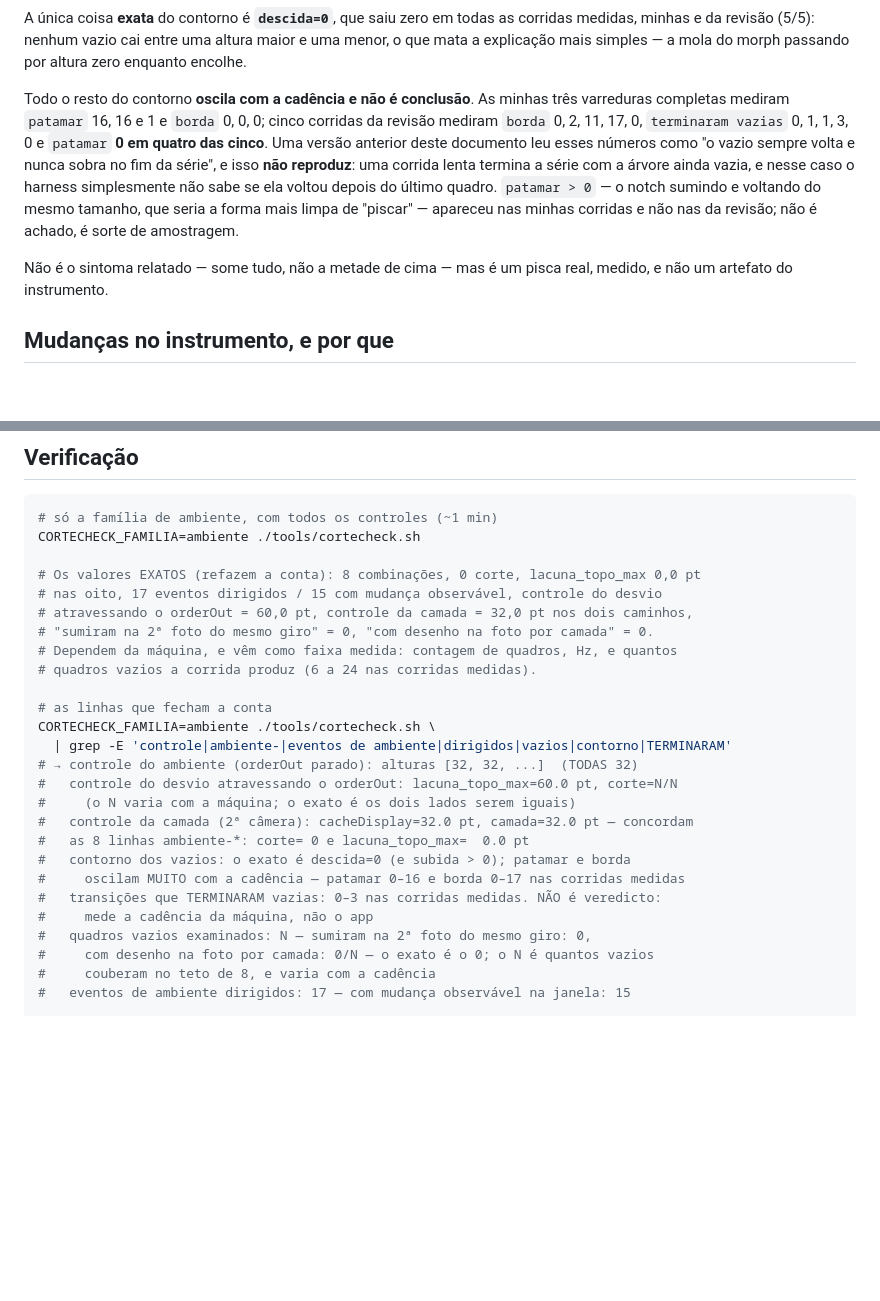
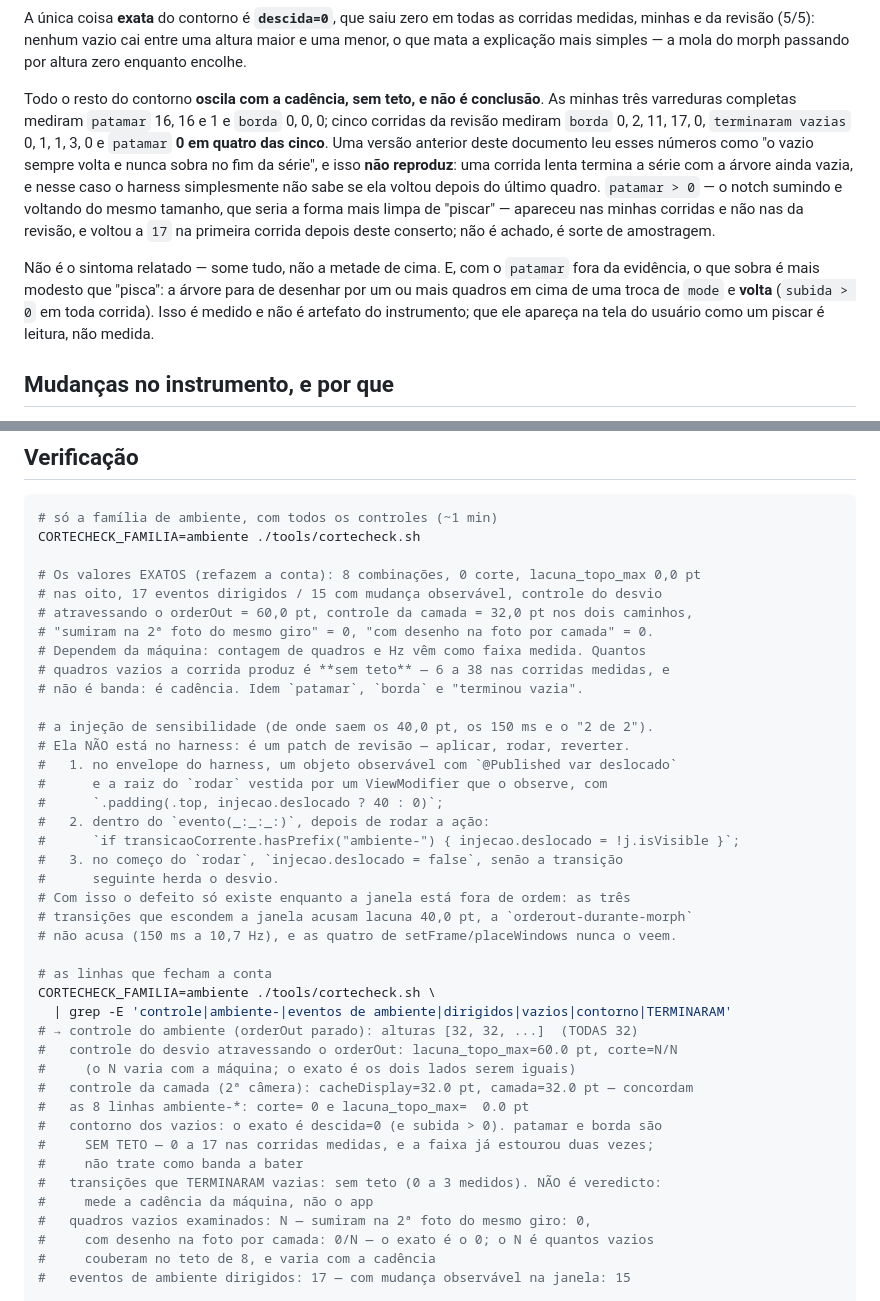
Before and after one commit to luccas-silveira/knobler, a Markdown page: docs/wayfinder/medicao-003-1-ambiente.md, 2 parts joined by grey strips. Drawn GitHub-style; blank space fills up the shorter version.

Commit message:
medição: contador de vazio sem teto, e a injeção de sensibilidade ganha receita
A faixa de quadros vazios estourou de novo na corrida seguinte (38 vazios,
patamar=17 contra a banda 0–16). Segunda vez. Os contadores de vazio — quadros
vazios, patamar, borda e "terminou vazia" — passam a ser declarados SEM TETO, do
jeito que a 001 já fazia num ponto: eles medem a cadência da máquina, não o app,
e uma banda ali só serve pra ser reeditada a cada corrida.

Os números da sensibilidade (40,0 pt, 150 ms, 10,7 Hz, 2 de 2) vinham de um patch
de revisão já revertido, sem comando que os refizesse. A Verificação da 003.1
ganhou o patch em três passos comentados, marcado "aplicar, rodar, reverter", com
o resultado esperado junto.

E "é um pisca real, medido" apoiava-se no patamar, que saiu de evidência: a frase
agora diz só o que o subida > 0 sustenta — a árvore para de desenhar e volta.

Co-Authored-By: Claude Opus 5 (1M context) <noreply@anthropic.com>

```diff
--- a/docs/wayfinder/medicao-003-1-ambiente.md
+++ b/docs/wayfinder/medicao-003-1-ambiente.md
@@ -146,7 +146,7 @@ medidas, minhas e da revisão (5/5): nenhum vazio cai entre uma altura maior e u
 que mata a explicação mais simples — a mola do morph passando por altura zero enquanto
 encolhe.
 
-Todo o resto do contorno **oscila com a cadência e não é conclusão**. As minhas três
+Todo o resto do contorno **oscila com a cadência, sem teto, e não é conclusão**. As minhas três
 varreduras completas mediram `patamar` 16, 16 e 1 e `borda` 0, 0, 0; cinco corridas da
 revisão mediram `borda` 0, 2, 11, 17, 0, `terminaram vazias` 0, 1, 1, 3, 0 e `patamar` **0
 em quatro das cinco**. Uma versão anterior deste documento leu esses números como "o vazio
@@ -154,10 +154,14 @@ sempre volta e nunca sobra no fim da série", e isso **não reproduz**: uma corr
 termina a série com a árvore ainda vazia, e nesse caso o harness simplesmente não sabe se
 ela voltou depois do último quadro. `patamar > 0` — o notch sumindo e voltando do mesmo
 tamanho, que seria a forma mais limpa de "piscar" — apareceu nas minhas corridas e não nas
-da revisão; não é achado, é sorte de amostragem.
+da revisão, e voltou a `17` na primeira corrida depois deste conserto; não é achado, é
+sorte de amostragem.
 
-Não é o sintoma relatado — some tudo, não a metade de cima — mas é um pisca real, medido, e
-não um artefato do instrumento.
+Não é o sintoma relatado — some tudo, não a metade de cima. E, com o `patamar` fora da
+evidência, o que sobra é mais modesto que "pisca": a árvore para de desenhar por um ou mais
+quadros em cima de uma troca de `mode` e **volta** (`subida > 0` em toda corrida). Isso é
+medido e não é artefato do instrumento; que ele apareça na tela do usuário como um piscar é
+leitura, não medida.
 
 ## Mudanças no instrumento, e por que
 
@@ -229,8 +233,22 @@ CORTECHECK_FAMILIA=ambiente ./tools/cortecheck.sh
 # nas oito, 17 eventos dirigidos / 15 com mudança observável, controle do desvio
 # atravessando o orderOut = 60,0 pt, controle da camada = 32,0 pt nos dois caminhos,
 # "sumiram na 2ª foto do mesmo giro" = 0, "com desenho na foto por camada" = 0.
-# Dependem da máquina, e vêm como faixa medida: contagem de quadros, Hz, e quantos
-# quadros vazios a corrida produz (6 a 24 nas corridas medidas).
+# Dependem da máquina: contagem de quadros e Hz vêm como faixa medida. Quantos
+# quadros vazios a corrida produz é **sem teto** — 6 a 38 nas corridas medidas, e
+# não é banda: é cadência. Idem `patamar`, `borda` e "terminou vazia".
+
+# a injeção de sensibilidade (de onde saem os 40,0 pt, os 150 ms e o "2 de 2").
+# Ela NÃO está no harness: é um patch de revisão — aplicar, rodar, reverter.
+#   1. no envelope do harness, um objeto observável com `@Published var deslocado`
+#      e a raiz do `rodar` vestida por um ViewModifier que o observe, com
+#      `.padding(.top, injecao.deslocado ? 40 : 0)`;
+#   2. dentro do `evento(_:_:_:)`, depois de rodar a ação:
+#      `if transicaoCorrente.hasPrefix("ambiente-") { injecao.deslocado = !j.isVisible }`;
+#   3. no começo do `rodar`, `injecao.deslocado = false`, senão a transição
+#      seguinte herda o desvio.
+# Com isso o defeito só existe enquanto a janela está fora de ordem: as três
+# transições que escondem a janela acusam lacuna 40,0 pt, a `orderout-durante-morph`
+# não acusa (150 ms a 10,7 Hz), e as quatro de setFrame/placeWindows nunca o veem.
 
 # as linhas que fecham a conta
 CORTECHECK_FAMILIA=ambiente ./tools/cortecheck.sh \
@@ -240,9 +258,10 @@ CORTECHECK_FAMILIA=ambiente ./tools/cortecheck.sh \
 #     (o N varia com a máquina; o exato é os dois lados serem iguais)
 #   controle da camada (2ª câmera): cacheDisplay=32.0 pt, camada=32.0 pt — concordam
 #   as 8 linhas ambiente-*: corte= 0 e lacuna_topo_max=  0.0 pt
-#   contorno dos vazios: o exato é descida=0 (e subida > 0); patamar e borda
-#     oscilam MUITO com a cadência — patamar 0–16 e borda 0–17 nas corridas medidas
-#   transições que TERMINARAM vazias: 0–3 nas corridas medidas. NÃO é veredicto:
+#   contorno dos vazios: o exato é descida=0 (e subida > 0). patamar e borda são
+#     SEM TETO — 0 a 17 nas corridas medidas, e a faixa já estourou duas vezes;
+#     não trate como banda a bater
+#   transições que TERMINARAM vazias: sem teto (0 a 3 medidos). NÃO é veredicto:
 #     mede a cadência da máquina, não o app
 #   quadros vazios examinados: N — sumiram na 2ª foto do mesmo giro: 0,
 #     com desenho na foto por camada: 0/N — o exato é o 0; o N é quantos vazios
```
Also changed, not shown: docs/wayfinder/medicao-001-repro.md (+7 -7 lines).
